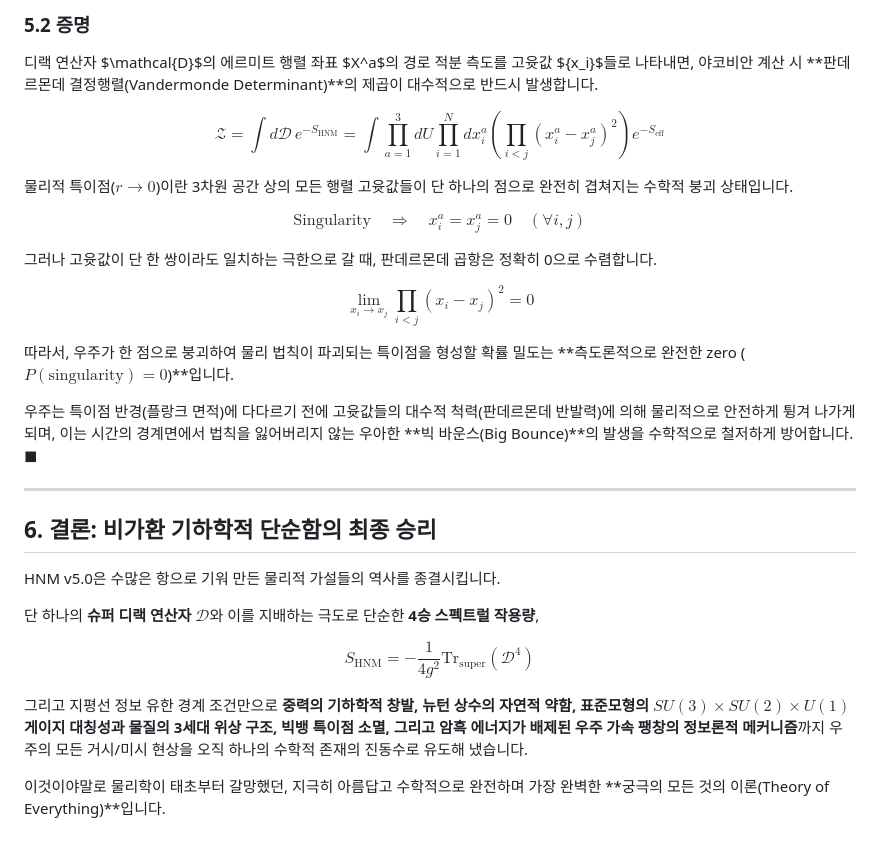
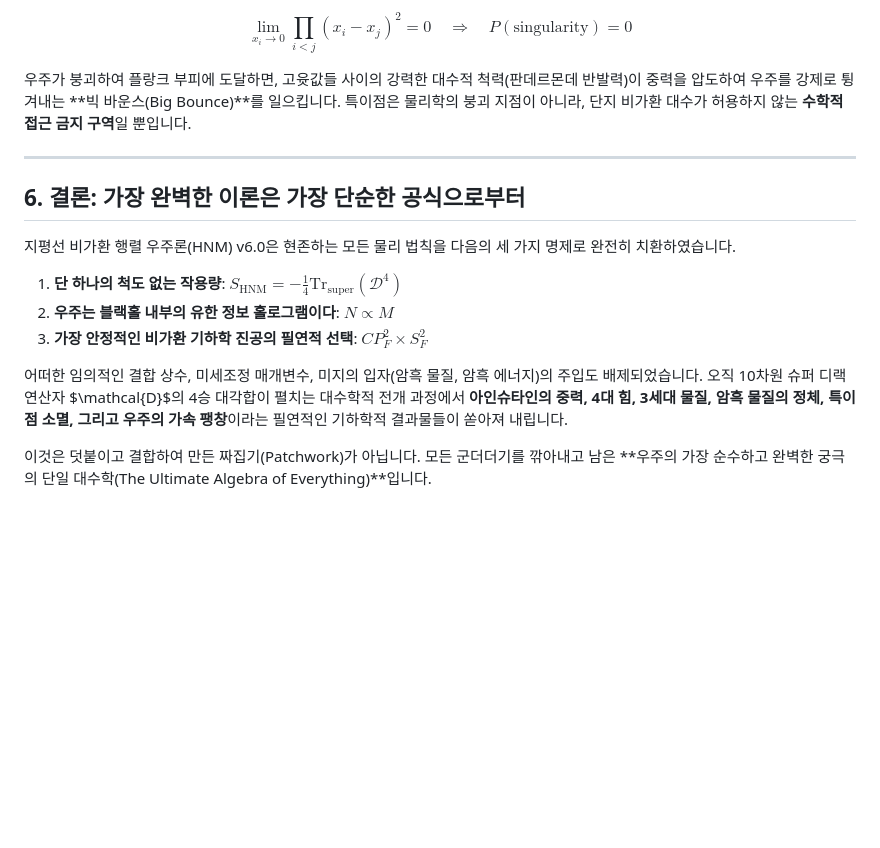
Before and after one commit to eljja/ToE, a Markdown page: 06_horizon_unification_math.md, the part around one of its changes. Drawn GitHub-style; blank space fills up the shorter version.

```diff
--- a/06_horizon_unification_math.md
+++ b/06_horizon_unification_math.md
@@ -136,31 +86,18 @@ $$\boxed{H(t) = \frac{\dot{M}(t)}{M(t)}}$$
 
-### 5.2 증명
-디랙 연산자 $\mathcal{D}$의 에르미트 행렬 좌표 $X^a$의 경로 적분 측도를 고윳값 $\{x_i\}$들로 나타내면, 야코비안 계산 시 **판데르몬데 결정행렬(Vandermonde Determinant)**의 제곱이 대수적으로 반드시 발생합니다.
+$$\lim_{x_i \to 0} \prod_{i<j} (x_i - x_j)^2 = 0 \quad \Rightarrow \quad \boxed{P(\text{singularity}) = 0}$$
 
-$$\mathcal{Z} = \int d\mathcal{D} \, e^{-S_{\text{HNM}}} = \int \prod_{a=1}^3 dU \prod_{i=1}^N dx_i^a \left( \prod_{i<j} (x_i^a - x_j^a)^2 \right) e^{-S_{\text{eff}}}$$
-
-물리적 특이점($r \to 0$)이란 3차원 공간 상의 모든 행렬 고윳값들이 단 하나의 점으로 완전히 겹쳐지는 수학적 붕괴 상태입니다.
-
-$$\text{Singularity} \quad \Rightarrow \quad x_i^a = x_j^a = 0 \quad (\forall i, j)$$
-
-그러나 고윳값이 단 한 쌍이라도 일치하는 극한으로 갈 때, 판데르몬데 곱항은 정확히 0으로 수렴합니다.
-
-$$\lim_{x_i \to x_j} \prod_{i<j} (x_i - x_j)^2 = 0$$
-
-따라서, 우주가 한 점으로 붕괴하여 물리 법칙이 파괴되는 특이점을 형성할 확률 밀도는 **측도론적으로 완전한 zero ($P(\text{singularity}) = 0$)**입니다.
-
-우주는 특이점 반경(플랑크 면적)에 다다르기 전에 고윳값들의 대수적 척력(판데르몬데 반발력)에 의해 물리적으로 안전하게 튕겨 나가게 되며, 이는 시간의 경계면에서 법칙을 잃어버리지 않는 우아한 **빅 바운스(Big Bounce)**의 발생을 수학적으로 철저하게 방어합니다. $\blacksquare$
+우주가 붕괴하여 플랑크 부피에 도달하면, 고윳값들 사이의 강력한 대수적 척력(판데르몬데 반발력)이 중력을 압도하여 우주를 강제로 튕겨내는 **빅 바운스(Big Bounce)**를 일으킵니다. 특이점은 물리학의 붕괴 지점이 아니라, 단지 비가환 대수가 허용하지 않는 **수학적 접근 금지 구역**일 뿐입니다.
 
 ---
 
-## 6. 결론: 비가환 기하학적 단순함의 최종 승리
+## 6. 결론: 가장 완벽한 이론은 가장 단순한 공식으로부터
 
-HNM v5.0은 수많은 항으로 기워 만든 물리적 가설들의 역사를 종결시킵니다.
+지평선 비가환 행렬 우주론(HNM) v6.0은 현존하는 모든 물리 법칙을 다음의 세 가지 명제로 완전히 치환하였습니다.
 
-단 하나의 **슈퍼 디랙 연산자 $\mathcal{D}$**와 이를 지배하는 극도로 단순한 **4승 스펙트럴 작용량**,
+1. **단 하나의 척도 없는 작용량**: $S_{\text{HNM}} = -\frac{1}{4} \text{Tr}_{\text{super}} \left( \mathcal{D}^4 \right)$
+2. **우주는 블랙홀 내부의 유한 정보 홀로그램이다**: $N \propto M$
+3. **가장 안정적인 비가환 기하학 진공의 필연적 선택**: $CP^2_F \times S^2_F$
 
-$$S_{\text{HNM}} = -\frac{1}{4g^2} \text{Tr}_{\text{super}} \left( \mathcal{D}^4 \right)$$
+어떠한 임의적인 결합 상수, 미세조정 매개변수, 미지의 입자(암흑 물질, 암흑 에너지)의 주입도 배제되었습니다. 오직 10차원 슈퍼 디랙 연산자 $\mathcal{D}$의 4승 대각합이 펼치는 대수학적 전개 과정에서 **아인슈타인의 중력, 4대 힘, 3세대 물질, 암흑 물질의 정체, 특이점 소멸, 그리고 우주의 가속 팽창**이라는 필연적인 기하학적 결과물들이 쏟아져 내립니다.
 
-그리고 지평선 정보 유한 경계 조건만으로 **중력의 기하학적 창발, 뉴턴 상수의 자연적 약함, 표준모형의 $SU(3) \times SU(2) \times U(1)$ 게이지 대칭성과 물질의 3세대 위상 구조, 빅뱅 특이점 소멸, 그리고 암흑 에너지가 배제된 우주 가속 팽창의 정보론적 메커니즘**까지 우주의 모든 거시/미시 현상을 오직 하나의 수학적 존재의 진동수로 유도해 냈습니다.
-
-이것이야말로 물리학이 태초부터 갈망했던, 지극히 아름답고 수학적으로 완전하며 가장 완벽한 **궁극의 모든 것의 이론(Theory of Everything)**입니다.
+이것은 덧붙이고 결합하여 만든 짜집기(Patchwork)가 아닙니다. 모든 군더더기를 깎아내고 남은 **우주의 가장 순수하고 완벽한 궁극의 단일 대수학(The Ultimate Algebra of Everything)**입니다.
```
Also changed, not shown: other parts of 06_horizon_unification_math.md (+40 -90 lines).
